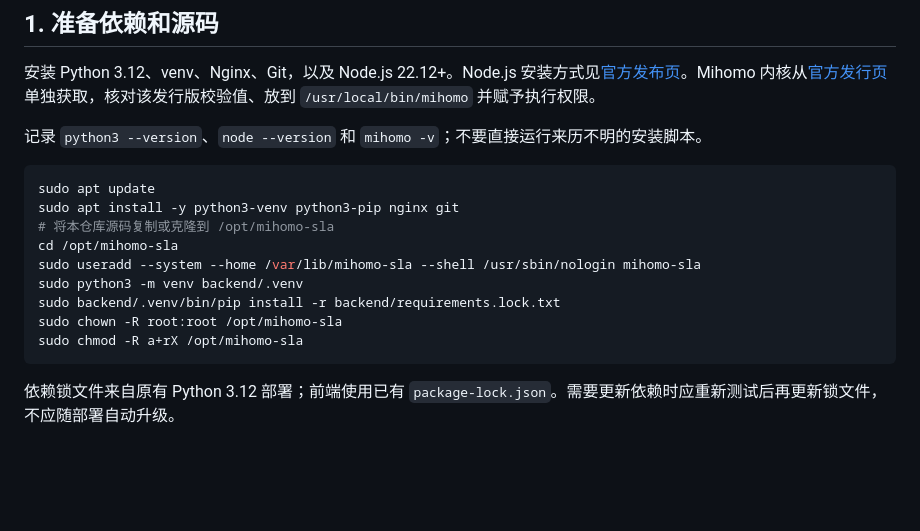
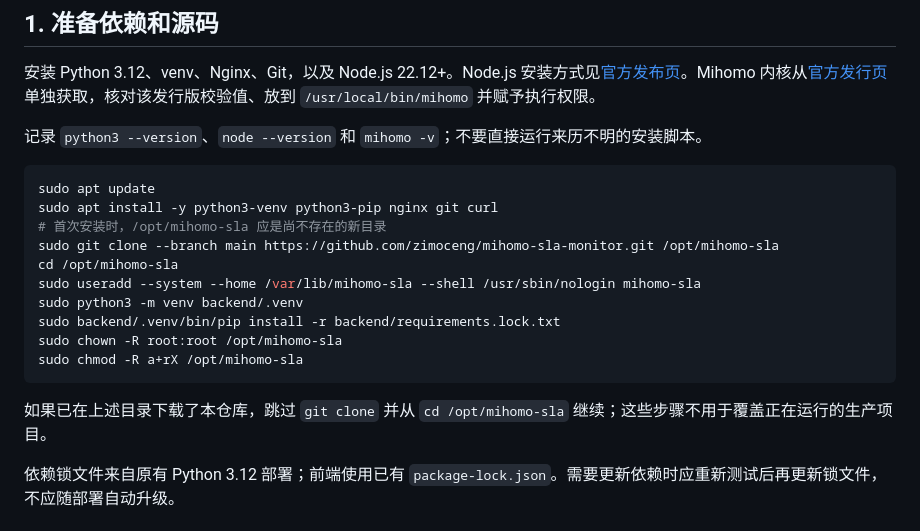
Before and after one commit to zimoceng/mihomo-sla-monitor, a Markdown page: docs/DEPLOYMENT.md, the part around the change. GitHub-like rendering; blank space fills up the shorter version.

````diff
--- a/docs/DEPLOYMENT.md
+++ b/docs/DEPLOYMENT.md
@@ -10,8 +10,9 @@
 
 ```bash
 sudo apt update
-sudo apt install -y python3-venv python3-pip nginx git
-# 将本仓库源码复制或克隆到 /opt/mihomo-sla
+sudo apt install -y python3-venv python3-pip nginx git curl
+# 首次安装时，/opt/mihomo-sla 应是尚不存在的新目录
+sudo git clone --branch main https://github.com/zimoceng/mihomo-sla-monitor.git /opt/mihomo-sla
 cd /opt/mihomo-sla
 sudo useradd --system --home /var/lib/mihomo-sla --shell /usr/sbin/nologin mihomo-sla
 sudo python3 -m venv backend/.venv
@@ -19,6 +20,8 @@ sudo backend/.venv/bin/pip install -r backend/requirements.lock.txt
 sudo chown -R root:root /opt/mihomo-sla
 sudo chmod -R a+rX /opt/mihomo-sla
 ```
+
+如果已在上述目录下载了本仓库，跳过 `git clone` 并从 `cd /opt/mihomo-sla` 继续；这些步骤不用于覆盖正在运行的生产项目。
 
 依赖锁文件来自原有 Python 3.12 部署；前端使用已有 `package-lock.json`。需要更新依赖时应重新测试后再更新锁文件，不应随部署自动升级。
 
````
Also changed, not shown: README.md (+21 -0 lines).
